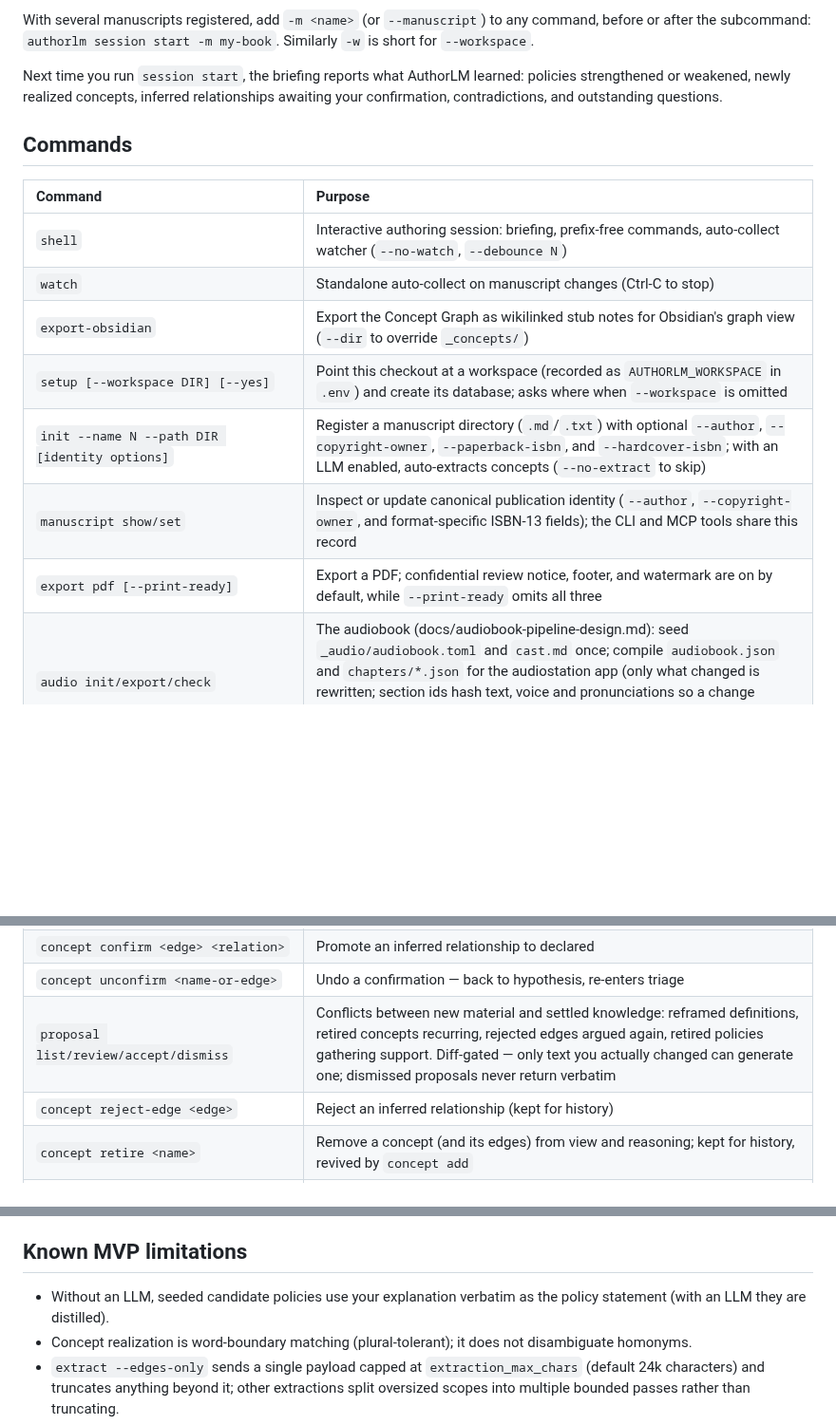
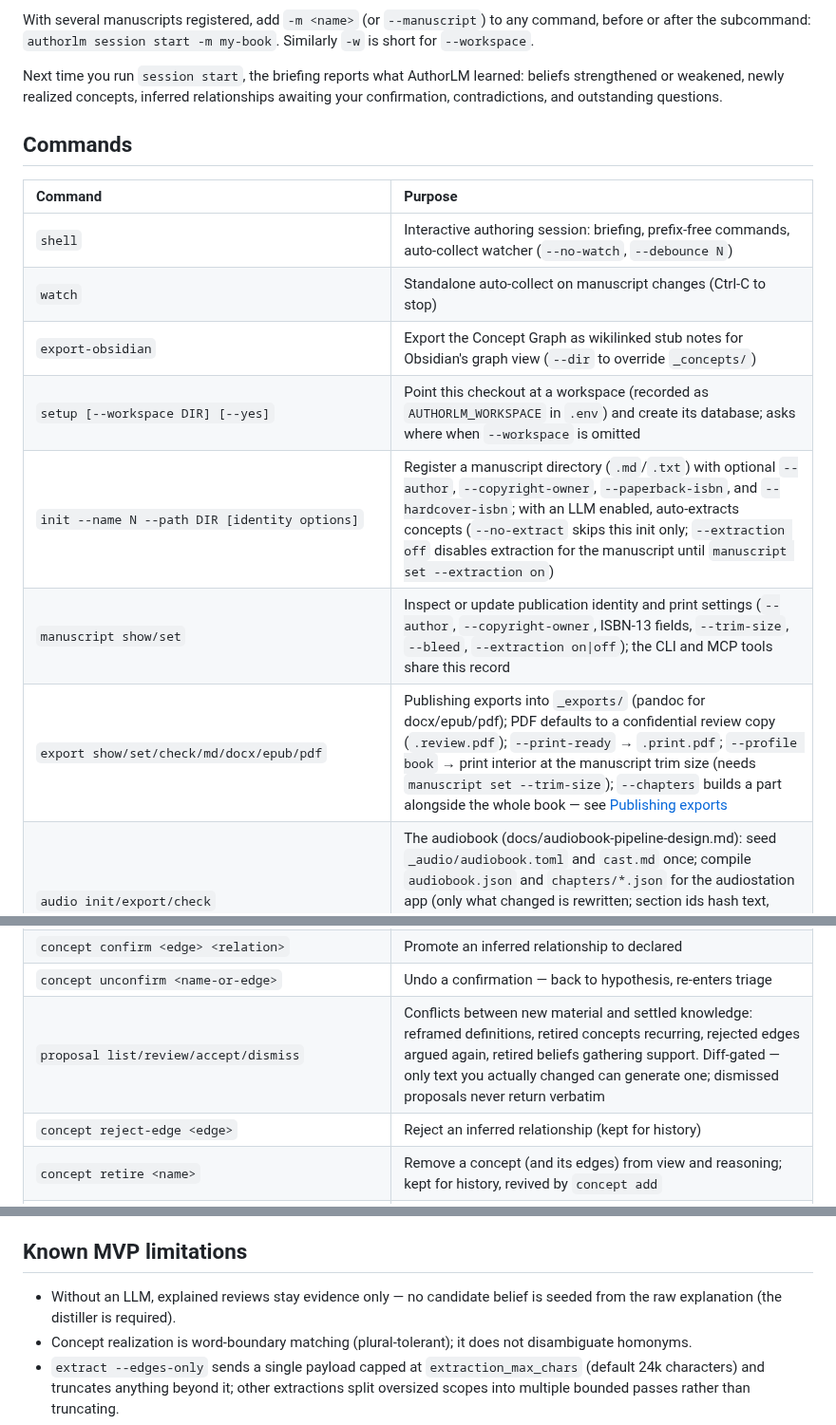
Before and after one commit to nagarkar/authorllm, a Markdown page: authorlm/README.md, 3 parts joined by grey strips. Shown at 95% size. GitHub-like rendering; blank space fills up the shorter version.

```diff
--- a/authorlm/README.md
+++ b/authorlm/README.md
@@ -183,7 +183,7 @@ to any command, before or after the subcommand:
 `--workspace`.
 
 Next time you run `session start`, the briefing reports what AuthorLM
-learned: policies strengthened or weakened, newly realized concepts,
+learned: beliefs strengthened or weakened, newly realized concepts,
 inferred relationships awaiting your confirmation, contradictions, and
 outstanding questions.
 
@@ -195,9 +195,9 @@ outstanding questions.
 | `watch` | Standalone auto-collect on manuscript changes (Ctrl-C to stop) |
 | `export-obsidian` | Export the Concept Graph as wikilinked stub notes for Obsidian's graph view (`--dir` to override `_concepts/`) |
 | `setup [--workspace DIR] [--yes]` | Point this checkout at a workspace (recorded as `AUTHORLM_WORKSPACE` in `.env`) and create its database; asks where when `--workspace` is omitted |
-| `init --name N --path DIR [identity options]` | Register a manuscript directory (`.md`/`.txt`) with optional `--author`, `--copyright-owner`, `--paperback-isbn`, and `--hardcover-isbn`; with an LLM enabled, auto-extracts concepts (`--no-extract` to skip) |
-| `manuscript show/set` | Inspect or update canonical publication identity (`--author`, `--copyright-owner`, and format-specific ISBN-13 fields); the CLI and MCP tools share this record |
-| `export pdf [--print-ready]` | Export a PDF; confidential review notice, footer, and watermark are on by default, while `--print-ready` omits all three |
+| `init --name N --path DIR [identity options]` | Register a manuscript directory (`.md`/`.txt`) with optional `--author`, `--copyright-owner`, `--paperback-isbn`, and `--hardcover-isbn`; with an LLM enabled, auto-extracts concepts (`--no-extract` skips this init only; `--extraction off` disables extraction for the manuscript until `manuscript set --extraction on`) |
+| `manuscript show/set` | Inspect or update publication identity and print settings (`--author`, `--copyright-owner`, ISBN-13 fields, `--trim-size`, `--bleed`, `--extraction on\|off`); the CLI and MCP tools share this record |
+| `export show/set/check/md/docx/epub/pdf` | Publishing exports into `_exports/` (pandoc for docx/epub/pdf); PDF defaults to a confidential review copy (`.review.pdf`); `--print-ready` → `.print.pdf`; `--profile book` → print interior at the manuscript trim size (needs `manuscript set --trim-size`); `--chapters` builds a part alongside the whole book — see [Publishing exports](#publishing-exports-_exports) |
 | `audio init/export/check` | The audiobook (docs/audiobook-pipeline-design.md): seed `_audio/audiobook.toml` and `cast.md` once; compile `audiobook.json` and `chapters/*.json` for the audiostation app (only what changed is rewritten; section ids hash text, voice and pronunciations so a change regenerates exactly what it touched); the readiness report from sources to generated state |
 | `audio voices/audition/cast set` | Free voice discovery with preview clips into an audition gallery (`--library` for the shared library); paid auditions on the book's own words (`--file F --paragraphs N-M`, cost confirmed first); write one row of `cast.md` |
 | `audio dictionary push` | `pronunciations.md` → the ElevenLabs dictionary named in `audiobook.toml`, append-only with replacement, after showing the plan |
@@ -218,7 +218,7 @@ outstanding questions.
 | `concept retire <name>… / --all-kind K` | Retire one or more concepts; `--all-kind` sweeps unconfirmed extracted ones |
 | `concept confirm <edge> <relation>` | Promote an inferred relationship to declared |
 | `concept unconfirm <name-or-edge>` | Undo a confirmation — back to hypothesis, re-enters triage |
-| `proposal list/review/accept/dismiss` | Conflicts between new material and settled knowledge: reframed definitions, retired concepts recurring, rejected edges argued again, retired policies gathering support. Diff-gated — only text you actually changed can generate one; dismissed proposals never return verbatim |
+| `proposal list/review/accept/dismiss` | Conflicts between new material and settled knowledge: reframed definitions, retired concepts recurring, rejected edges argued again, retired beliefs gathering support. Diff-gated — only text you actually changed can generate one; dismissed proposals never return verbatim |
 | `concept reject-edge <edge>` | Reject an inferred relationship (kept for history) |
 | `concept retire <name>` | Remove a concept (and its edges) from view and reasoning; kept for history, revived by `concept add` |
 | `concept list --all` | Include retired/rejected items in the listing |
@@ -636,8 +694,8 @@ the tables reads like the history of the book (RFC §18.7). See
 
 ## Known MVP limitations
 
-- Without an LLM, seeded candidate policies use your explanation verbatim
-  as the policy statement (with an LLM they are distilled).
+- Without an LLM, explained reviews stay evidence only — no candidate
+  belief is seeded from the raw explanation (the distiller is required).
 - Concept realization is word-boundary matching (plural-tolerant); it does
   not disambiguate homonyms.
 - `extract --edges-only` sends a single payload capped at
```
Also changed, not shown: other parts of authorlm/README.md (+78 -20 lines).
